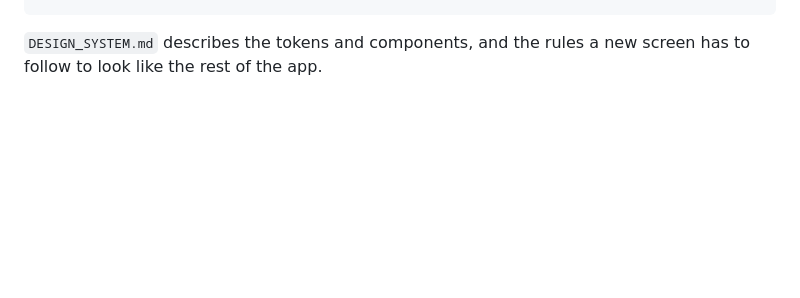
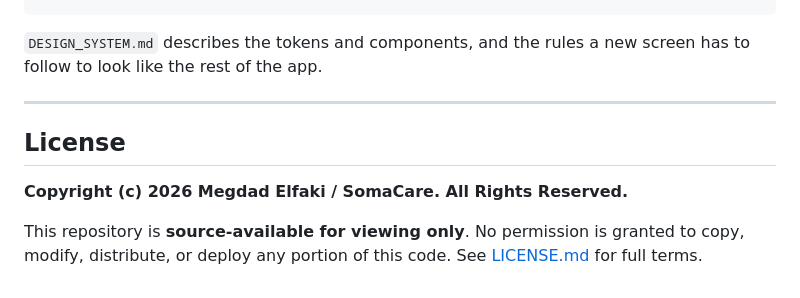
Before and after one commit to 0Elfaki/Somacare, a Markdown page: README.md, the part around the change. GitHub-like rendering; blank space fills up the shorter version.

Commit message:
Add proprietary all-rights-reserved license

```diff
--- a/README.md
+++ b/README.md
@@ -149,3 +149,11 @@ lib/
 
 `DESIGN_SYSTEM.md` describes the tokens and components, and the rules a new
 screen has to follow to look like the rest of the app.
+
+---
+
+## License
+
+**Copyright (c) 2026 Megdad Elfaki / SomaCare. All Rights Reserved.**
+
+This repository is **source-available for viewing only**. No permission is granted to copy, modify, distribute, or deploy any portion of this code. See [LICENSE.md](LICENSE.md) for full terms.
```
Also changed, not shown: LICENSE.md (added, +29 -0 lines).
